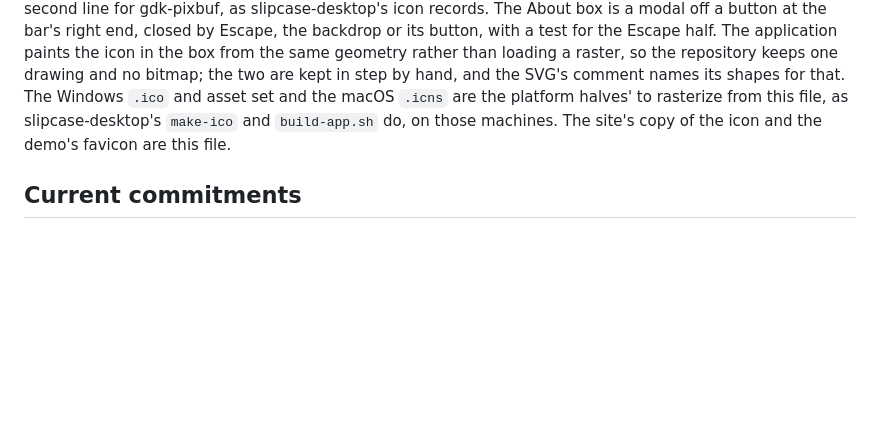
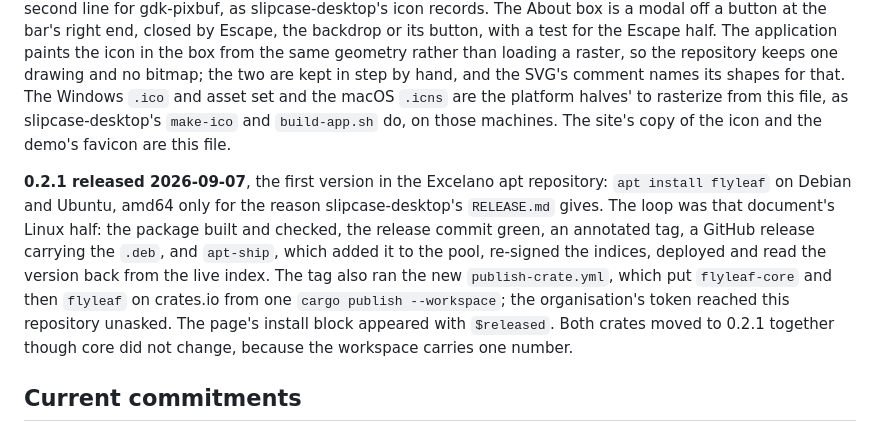
Before and after one commit to excelano/flyleaf, a Markdown page: PROMPT.md, the part around the change. Rendered like a GitHub page; blank space fills up the shorter version.

Commit message:
Record the 0.2.1 release in the plan
Co-Authored-By: Claude Fable 5.1 <noreply@anthropic.com>

```diff
--- a/PROMPT.md
+++ b/PROMPT.md
@@ -101,6 +101,8 @@ slipcase-desktop's packaging already paid for most of this once, and its `packag
 
 **Icon and About box done 2026-09-07.** The icon is a bound book, face on, with its cover folded back to the flyleaf: the cover in the oxblood, the spine in the brass and the page in the cream that excelano.com/flyleaf is set in, so that the icon, the page and the store listings read as one thing, with the corner turned and three lines of a tree on the page. Drawn on the family's 64-unit grid with 3-unit strokes and checked at 16, 24, 32, 48 and 128 pixels on a light ground and a dark one before it replaced the placeholder; `<svg` stays on the second line for gdk-pixbuf, as slipcase-desktop's icon records. The About box is a modal off a button at the bar's right end, closed by Escape, the backdrop or its button, with a test for the Escape half. The application paints the icon in the box from the same geometry rather than loading a raster, so the repository keeps one drawing and no bitmap; the two are kept in step by hand, and the SVG's comment names its shapes for that. The Windows `.ico` and asset set and the macOS `.icns` are the platform halves' to rasterize from this file, as slipcase-desktop's `make-ico` and `build-app.sh` do, on those machines. The site's copy of the icon and the demo's favicon are this file.
 
+**0.2.1 released 2026-09-07**, the first version in the Excelano apt repository: `apt install flyleaf` on Debian and Ubuntu, amd64 only for the reason slipcase-desktop's `RELEASE.md` gives. The loop was that document's Linux half: the package built and checked, the release commit green, an annotated tag, a GitHub release carrying the `.deb`, and `apt-ship`, which added it to the pool, re-signed the indices, deployed and read the version back from the live index. The tag also ran the new `publish-crate.yml`, which put `flyleaf-core` and then `flyleaf` on crates.io from one `cargo publish --workspace`; the organisation's token reached this repository unasked. The page's install block appeared with `$released`. Both crates moved to 0.2.1 together though core did not change, because the workspace carries one number.
+
 ## Current commitments
 
 These are the things I currently feel strongly about. They are still up for discussion — if one is wrong or in tension with another, raise it — but changing one is a decision we make explicitly, not a drift.
```
